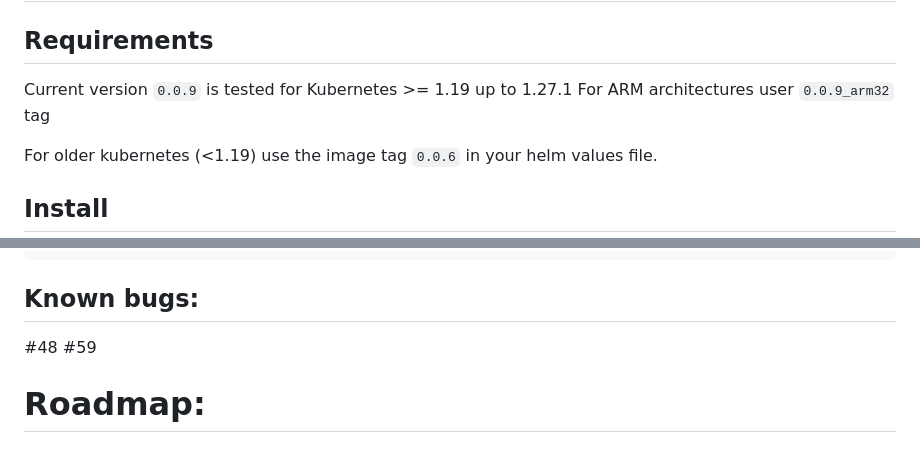
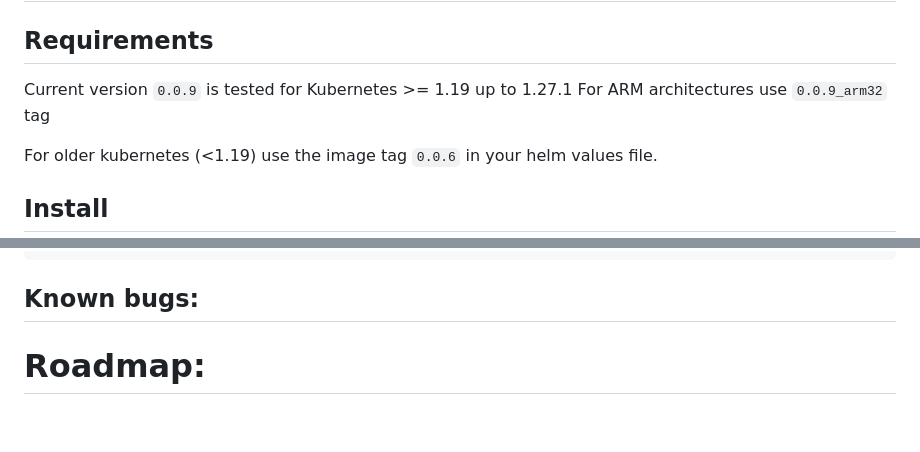
Before and after one commit to zakkg3/ClusterSecret, a Markdown page: README.md, 2 parts joined by grey strips. Rendered like a GitHub page; blank space fills up the shorter version.

```diff
--- a/README.md
+++ b/README.md
@@ -67,7 +67,7 @@ Clustersecrets automates this. It keep track of any modification in your secret
 ## Requirements
 
 Current version `0.0.9` is tested for Kubernetes >= 1.19 up to 1.27.1
-For ARM architectures user `0.0.9_arm32` tag
+For ARM architectures use `0.0.9_arm32` tag
 
 For older kubernetes (<1.19) use the image tag `0.0.6` in your helm values file.
 
@@ -121,7 +121,7 @@ data:
 
 ## Known bugs:
 
- #48 #59
+
 
 # Roadmap:
 
```
